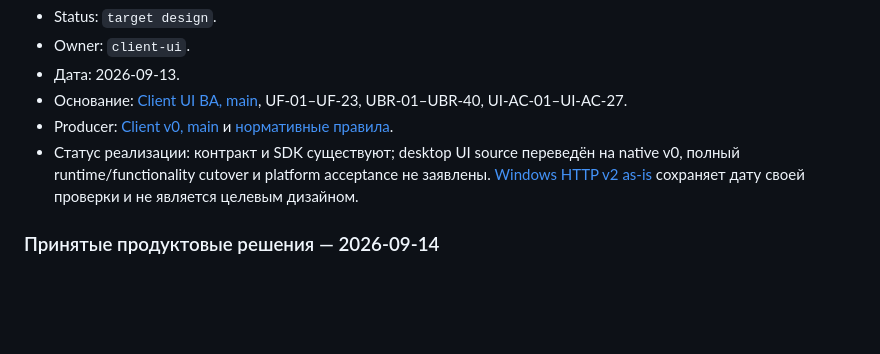
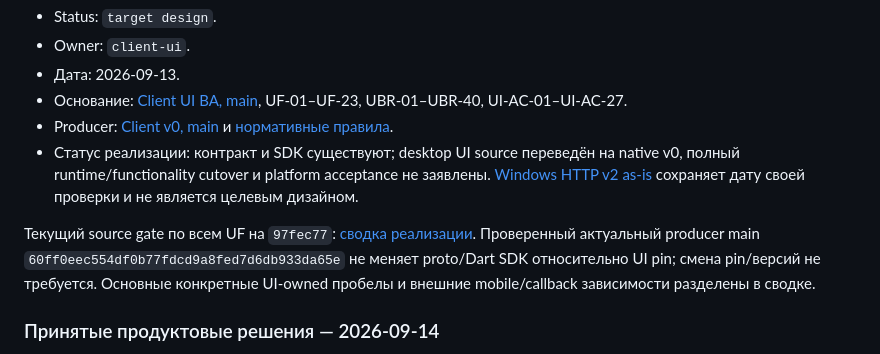
Before and after one commit to endless-net/client-ui, a Markdown page: docs/client-ui-system-analysis.md, the part around the change. GitHub-like rendering; blank space fills up the shorter version.

Commit message:
docs: refresh full UI implementation gate against current contract

```diff
--- a/docs/client-ui-system-analysis.md
+++ b/docs/client-ui-system-analysis.md
@@ -11,6 +11,12 @@
   native v0, полный runtime/functionality cutover и platform acceptance не заявлены.
   [Windows HTTP v2 as-is](architecture-and-future.md)
   сохраняет дату своей проверки и не является целевым дизайном.
+
+Текущий source gate по всем UF на `97fec77`:
+[сводка реализации](client-ui-current-implementation.md). Проверенный актуальный
+producer main `60ff0eec554df0b77fdcd9a8fed7d6db933da65e` не меняет proto/Dart SDK
+относительно UI pin; смена pin/версий не требуется. Основные конкретные UI-owned
+пробелы и внешние mobile/callback зависимости разделены в сводке.
 
 ### Принятые продуктовые решения — 2026-09-14
 
```
Also changed, not shown: docs/client-ui-current-implementation.md (added, +91 -0 lines), docs/client-ui-implementation-audit.md (+5 -0 lines).
